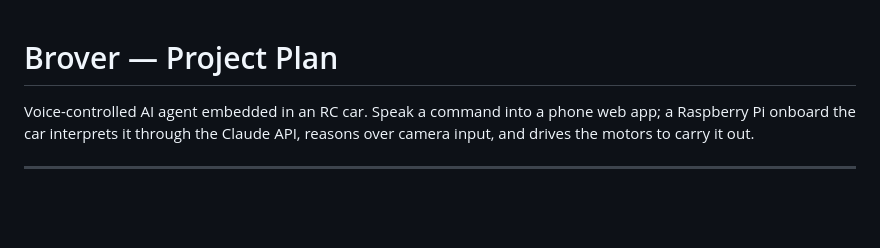
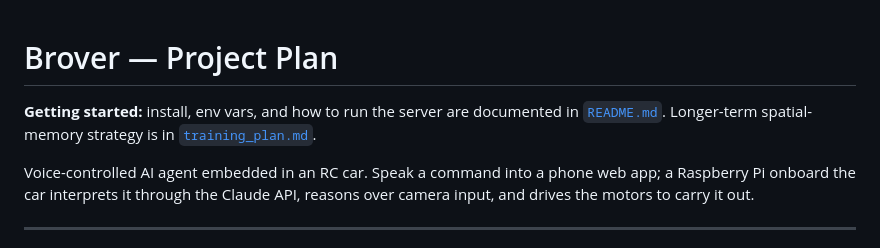
Before and after one commit to RahimMirani/brover, a Markdown page: plan.md, the part around the change. Drawn GitHub-style; blank space fills up the shorter version.

```diff
--- a/plan.md
+++ b/plan.md
@@ -1,4 +1,6 @@
 # Brover — Project Plan
+
+**Getting started:** install, env vars, and how to run the server are documented in [`README.md`](README.md). Longer-term spatial-memory strategy is in [`training_plan.md`](training_plan.md).
 
 Voice-controlled AI agent embedded in an RC car. Speak a command into a phone web app; a Raspberry Pi onboard the car interprets it through the Claude API, reasons over camera input, and drives the motors to carry it out.
 
```
Also changed, not shown: README.md (added, +64 -0 lines), training_plan.md (+1 -1 lines).
